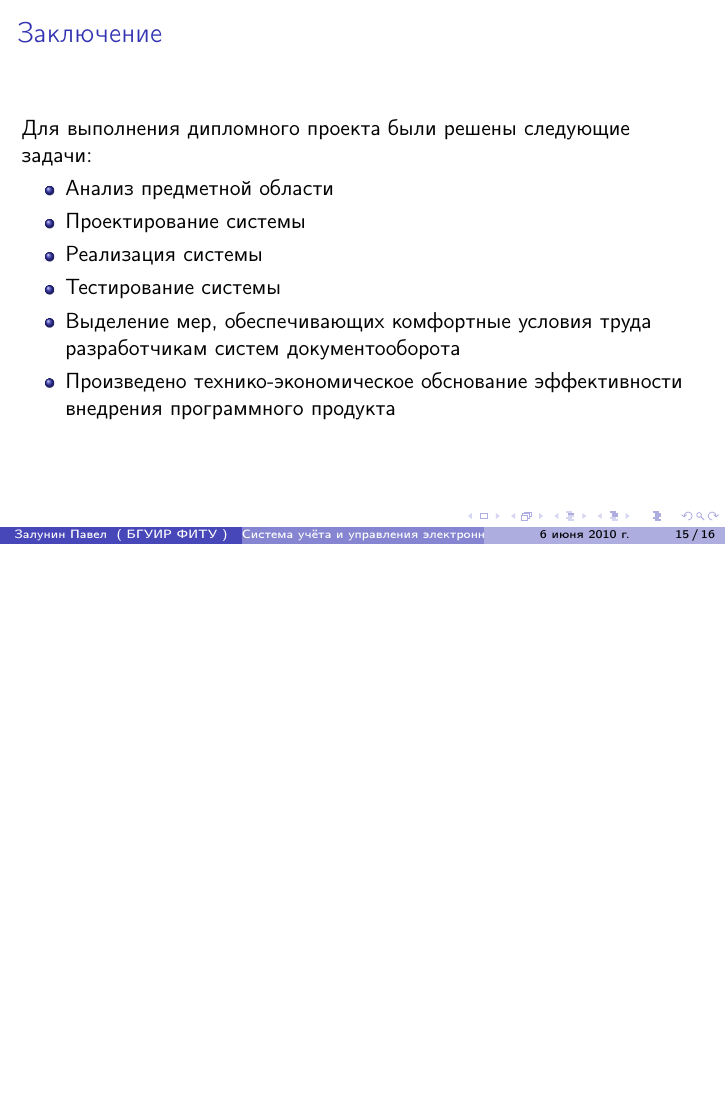
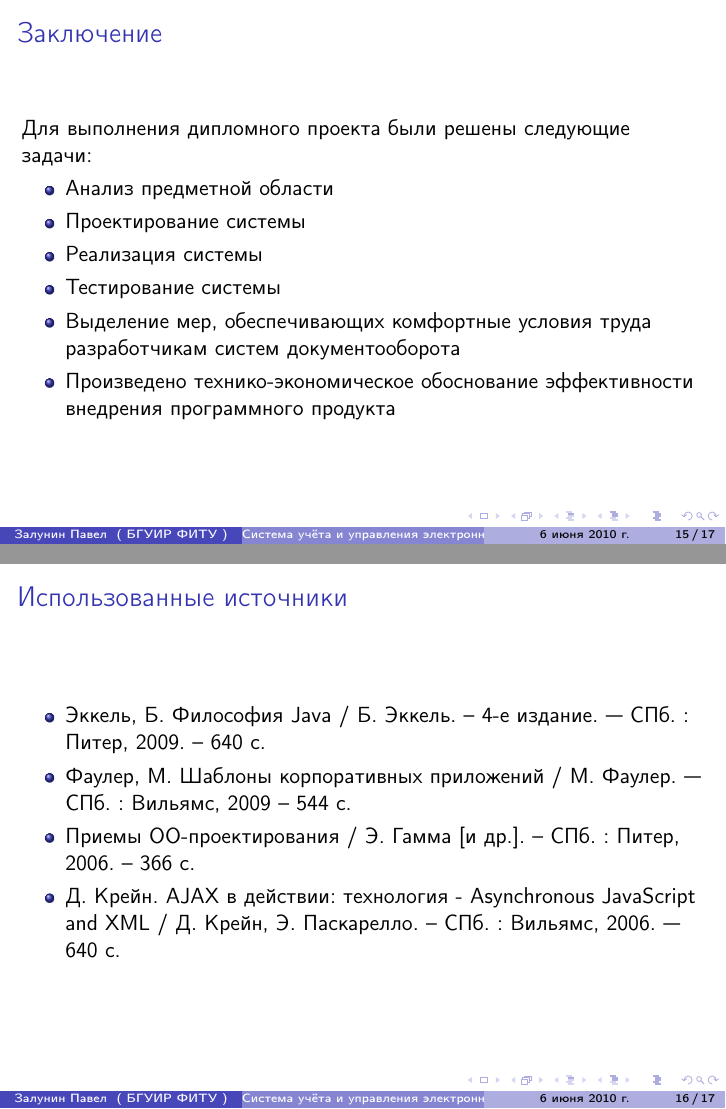
Before and after one commit to whiter4bbit/diploma, LaTeX slides (presentation/presentation.tex): page 15 of 16 before the commit and pages 15 and 16 of 17 after it, the two joined at a grey line, the shorter picture padded with empty space. Compiled offline with pdfLaTeX.

Commit message:
updated presentation

```diff
--- a/presentation/presentation.tex
+++ b/presentation/presentation.tex
@@ -248,9 +245,21 @@
     \item Реализация системы
     \item Тестирование системы
     \item Выделение мер, обеспечивающих комфортные условия труда разработчикам систем документооборота
-    \item Произведено технико-экономическое обснование эффективности внедрения программного продукта
+    \item Произведено технико-экономическое обоснование эффективности внедрения программного продукта
   \end{itemize}
 \end{frame}
+
+\begin{frame}
+  \frametitle{Использованные источники}
+  \begin{itemize}
+    \itemЭккель, Б. Философия Java / Б. Эккель. -- 4-е издание. --- СПб. : Питер, 2009. -- 640 с.
+    \itemФаулер, М. Шаблоны корпоративных приложений / М. Фаулер. --- СПб. : Вильямс, 2009 -- 544 с.
+    \itemПриемы ОО-проектирования / Э. Гамма [и др.]. -- СПб. : Питер, 2006. -- 366 с.
+    \itemД. Крейн. AJAX в действии: технология - Asynchronous JavaScript and XML / Д. Крейн, Э. Паскарелло. -- СПб. : Вильямс, 2006. --- 640 с.
+  \end{itemize}
+
+\end{frame}
+
 \begin{frame}
   \begin{center}
     \begin{huge}
```
Also changed, not shown: presentation/presentation.tex (27 more changed lines).
